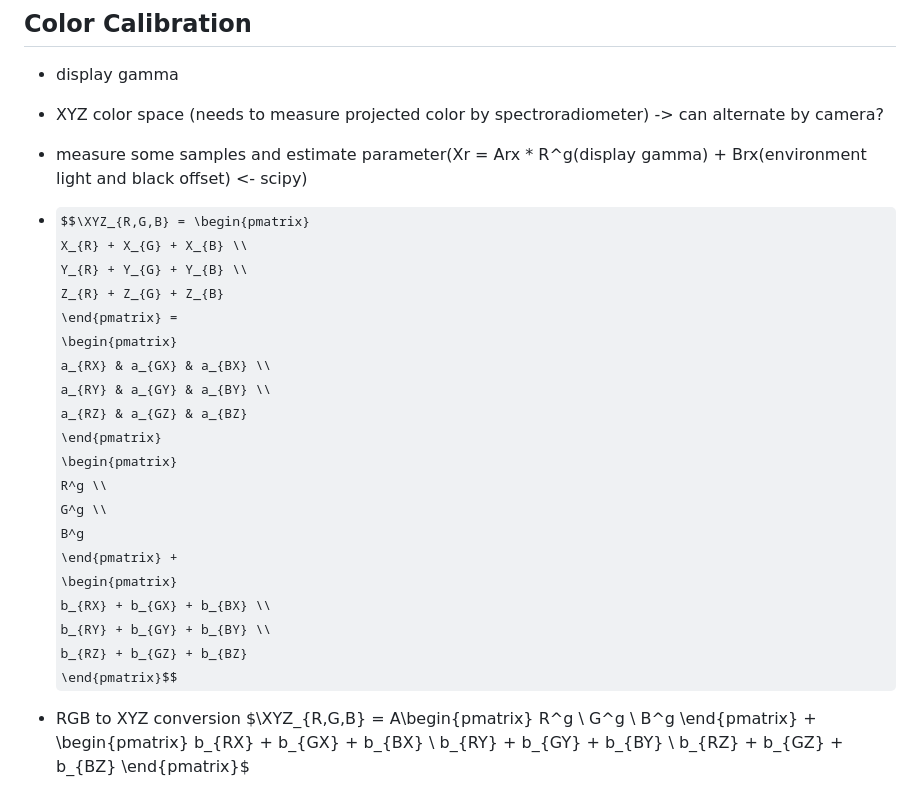
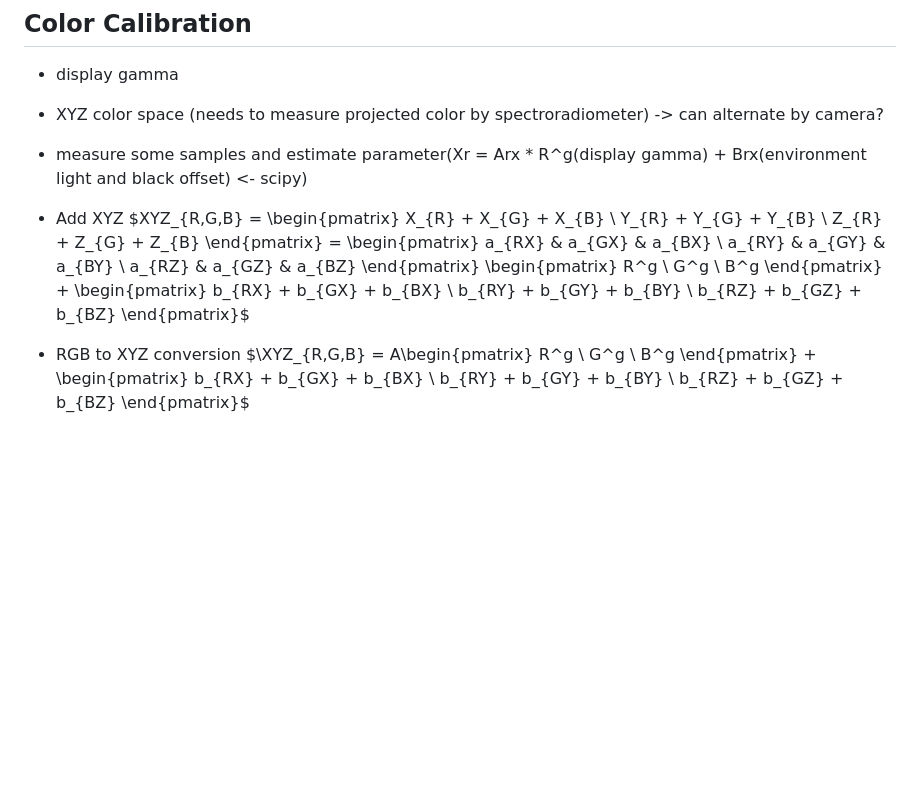
Before and after one commit to miwa-maroon/LiDAR-Interactive-Plugin, a Markdown page: README.md, the part around the change. Drawn GitHub-style; some formulas as TeX source; blank space fills up the shorter version.

```diff
--- a/README.md
+++ b/README.md
@@ -27,7 +27,7 @@
 - display gamma[](http://compojigoku.blog.fc2.com/blog-entry-23.html)
 - XYZ color space (needs to measure projected color by spectroradiometer) -> can alternate by camera?
 - measure some samples and estimate parameter(Xr = Arx * R^g(display gamma) + Brx(environment light and black offset) <- scipy)
-- $$\XYZ_{R,G,B} = \begin{pmatrix}
+- Add XYZ $XYZ_{R,G,B} = \begin{pmatrix}
 X_{R} + X_{G} + X_{B} \\
 Y_{R} + Y_{G} + Y_{B} \\
 Z_{R} + Z_{G} + Z_{B}
@@ -46,7 +46,7 @@ B^g
 b_{RX} + b_{GX} + b_{BX} \\
 b_{RY} + b_{GY} + b_{BY} \\
 b_{RZ} + b_{GZ} + b_{BZ}
-\end{pmatrix}$$
+\end{pmatrix}$
 
 - RGB to XYZ conversion $\XYZ_{R,G,B} = A\begin{pmatrix}
 R^g \\
```
